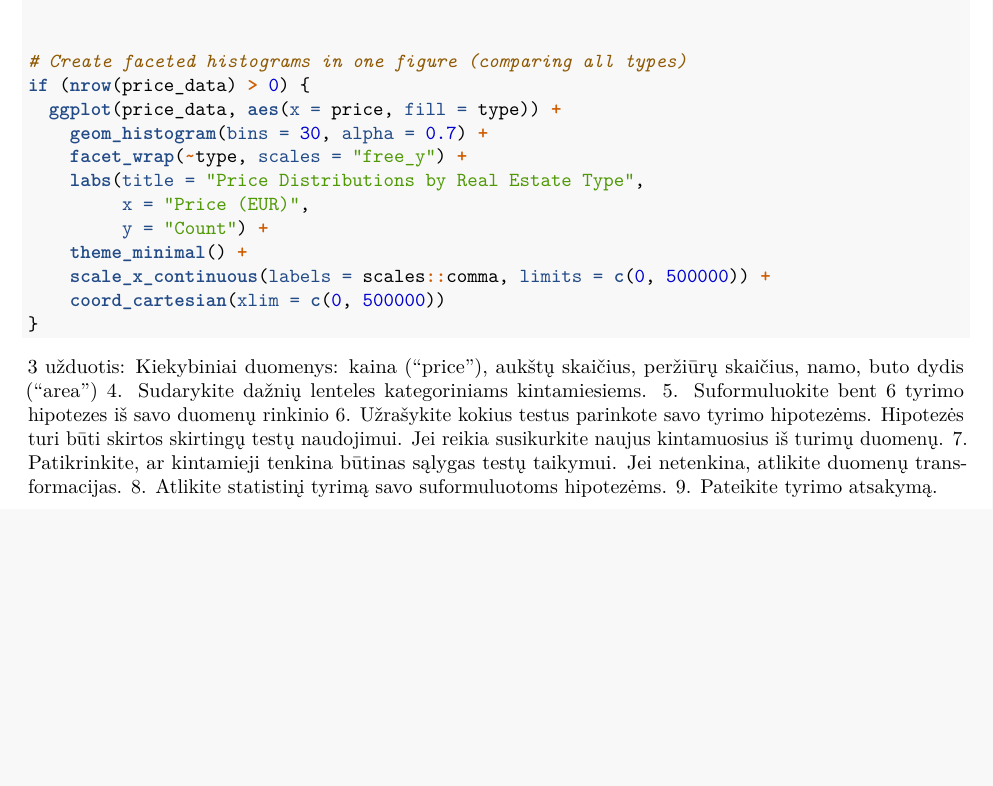
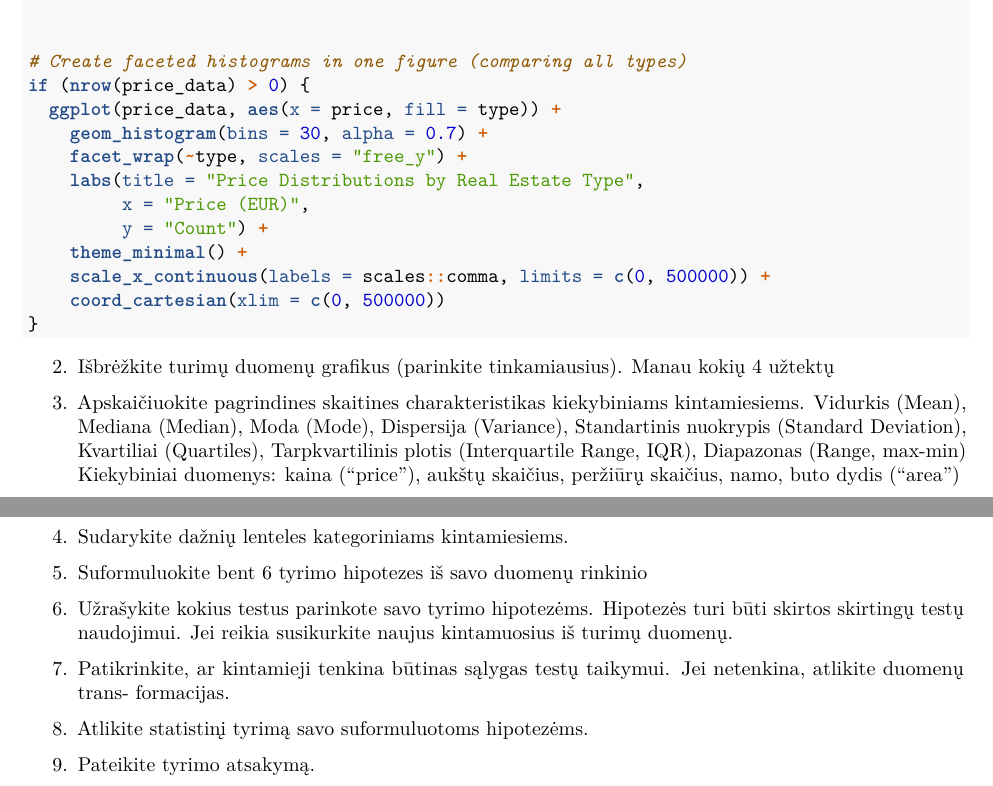
Before and after one commit to Friebay/Statistikos-lab-2, an R Markdown document (statistika_lab_2_kodas.rmd): part of page 6 of 6 before the commit and two parts of pages 6 and 7 of 7 after it, the two joined at a grey line, cut so that both start at the same text, the shorter picture padded with empty space. Rendered offline with R 4.5, knitr and Pandoc, then LaTeX, with nearby package versions; both versions are drawn in the output format of the newer one; some code elsewhere in the file could not run offline.

Commit message:
Task information

````diff
--- a/statistika_lab_2_kodas.rmd
+++ b/statistika_lab_2_kodas.rmd
@@ -3,6 +3,8 @@ title: "Statistikos laboratorinis darbas Nr. 2"
 author: "VU"
 date: "2025-03-27"
 output:
+  pdf_document:
+    toc: true
   html_document:
     toc: true
     toc_float: true
@@ -269,12 +269,19 @@ if (nrow(price_data) > 0) {
     coord_cartesian(xlim = c(0, 500000))
 }
 ```
-3 užduotis: Kiekybiniai duomenys: kaina ("price"), aukštų skaičius, peržiūrų skaičius, namo, buto dydis ("area")
-4. Sudarykite dažnių lenteles kategoriniams kintamiesiems.
-5. Suformuluokite bent 6 tyrimo hipotezes iš savo duomenų rinkinio
-6. Užrašykite kokius testus parinkote savo tyrimo hipotezėms. Hipotezės turi būti skirtos skirtingų testų
-naudojimui. Jei reikia susikurkite naujus kintamuosius iš turimų duomenų.
-7. Patikrinkite, ar kintamieji tenkina būtinas sąlygas testų taikymui. Jei netenkina, atlikite duomenų trans-
-formacijas.
-8. Atlikite statistinį tyrimą savo suformuluotoms hipotezėms.
-9. Pateikite tyrimo atsakymą.
+
+2.  Išbrėžkite turimų duomenų grafikus (parinkite tinkamiausius). Manau kokių 4 užtektų
+
+3.  Apskaičiuokite pagrindines skaitines charakteristikas kiekybiniams kintamiesiems. Vidurkis (Mean), Mediana (Median), Moda (Mode), Dispersija (Variance), Standartinis nuokrypis (Standard Deviation), Kvartiliai (Quartiles), Tarpkvartilinis plotis (Interquartile Range, IQR), Diapazonas (Range, max-min) Kiekybiniai duomenys: kaina ("price"), aukštų skaičius, peržiūrų skaičius, namo, buto dydis ("area")
+
+4.  Sudarykite dažnių lenteles kategoriniams kintamiesiems.
+
+5.  Suformuluokite bent 6 tyrimo hipotezes iš savo duomenų rinkinio
+
+6.  Užrašykite kokius testus parinkote savo tyrimo hipotezėms. Hipotezės turi būti skirtos skirtingų testų naudojimui. Jei reikia susikurkite naujus kintamuosius iš turimų duomenų.
+
+7.  Patikrinkite, ar kintamieji tenkina būtinas sąlygas testų taikymui. Jei netenkina, atlikite duomenų trans- formacijas.
+
+8.  Atlikite statistinį tyrimą savo suformuluotoms hipotezėms.
+
+9.  Pateikite tyrimo atsakymą.
````
Also changed, not shown: statistika_lab_2_kodas.rmd (8 more changed lines).
